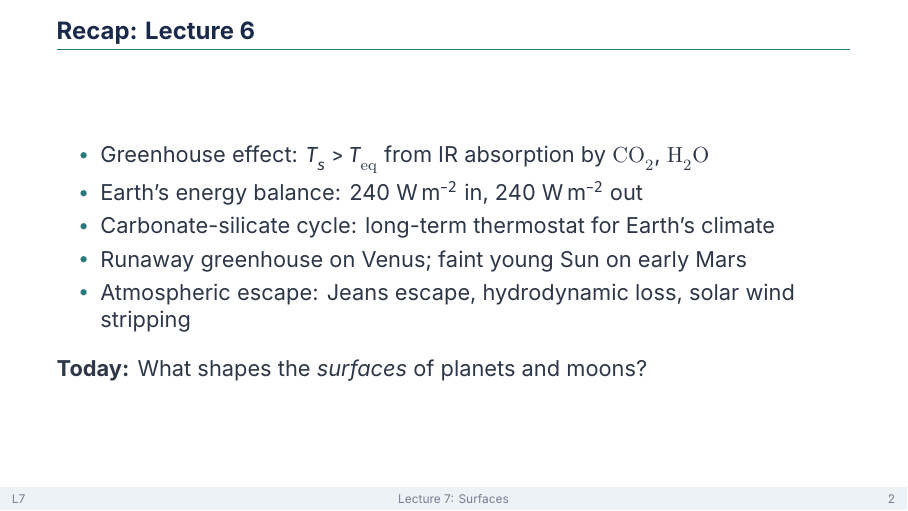
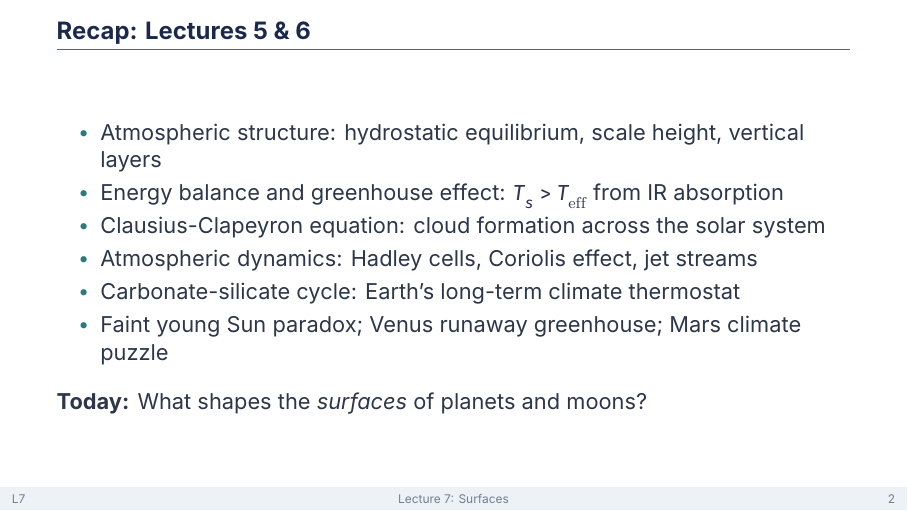
Before and after one commit to FormingWorlds/IntroductionToPlanetaryScience, LaTeX slides (slides/lecture07/lecture07.tex): page 3 of 53. Compiled offline with XeLaTeX.

Commit message:
Fix review findings from adversarial review of L5-L8 slides
1. L6 recap: add missing m_u in scale height formula H = kT/(μ m_u g)
   (was dimensionally wrong without it)

2. L8: fix Mars crust thickness from "25-45 km" to "24-72 km" to match
   InSight results cited in the lecture notes and the earlier L8 slide

3. L5: fix "Next lecture" subtitle from "Climate, Habitability, & the
   Runaway Greenhouse" to correct "Clouds, Weather, & Climate"

4. L7: fix recap that incorrectly attributed L5 topics (greenhouse,
   escape) to L6; now covers both L5 and L6 correctly

5. L6: fix GRS observation claim from "continuously for >350 years" to
   "first recorded 1664; continuous observations since ~1830" (matching
   the more precise statement in the lecture notes)

```diff
--- a/slides/lecture07/lecture07.tex
+++ b/slides/lecture07/lecture07.tex
@@ -39,13 +39,14 @@
 \end{frame}
 
 % ── Recap ───────────────────────────────────────────────────
-\begin{frame}{Recap: Lecture 6}
+\begin{frame}{Recap: Lectures 5 \& 6}
   \begin{itemize}
-    \item Greenhouse effect: $T_s > T_{\mathrm{eq}}$ from IR absorption by $\mathrm{CO_2}$, $\mathrm{H_2O}$
-    \item Earth's energy balance: 240~W\,m$^{-2}$ in, 240~W\,m$^{-2}$ out
-    \item Carbonate-silicate cycle: long-term thermostat for Earth's climate
-    \item Runaway greenhouse on Venus; faint young Sun on early Mars
-    \item Atmospheric escape: Jeans escape, hydrodynamic loss, solar wind stripping
+    \item Atmospheric structure: hydrostatic equilibrium, scale height, vertical layers
+    \item Energy balance and greenhouse effect: $T_s > T_{\mathrm{eff}}$ from IR absorption
+    \item Clausius-Clapeyron equation: cloud formation across the solar system
+    \item Atmospheric dynamics: Hadley cells, Coriolis effect, jet streams
+    \item Carbonate-silicate cycle: Earth's long-term climate thermostat
+    \item Faint young Sun paradox; Venus runaway greenhouse; Mars climate puzzle
   \end{itemize}
   \vskip8pt
   \textbf{Today:} What shapes the \textit{surfaces} of planets and moons?
```
Also changed, not shown: slides/lecture05/lecture05.tex (+1 -1 lines), slides/lecture06/lecture06.tex (+2 -2 lines), slides/lecture08/lecture08.tex (+1 -1 lines).
